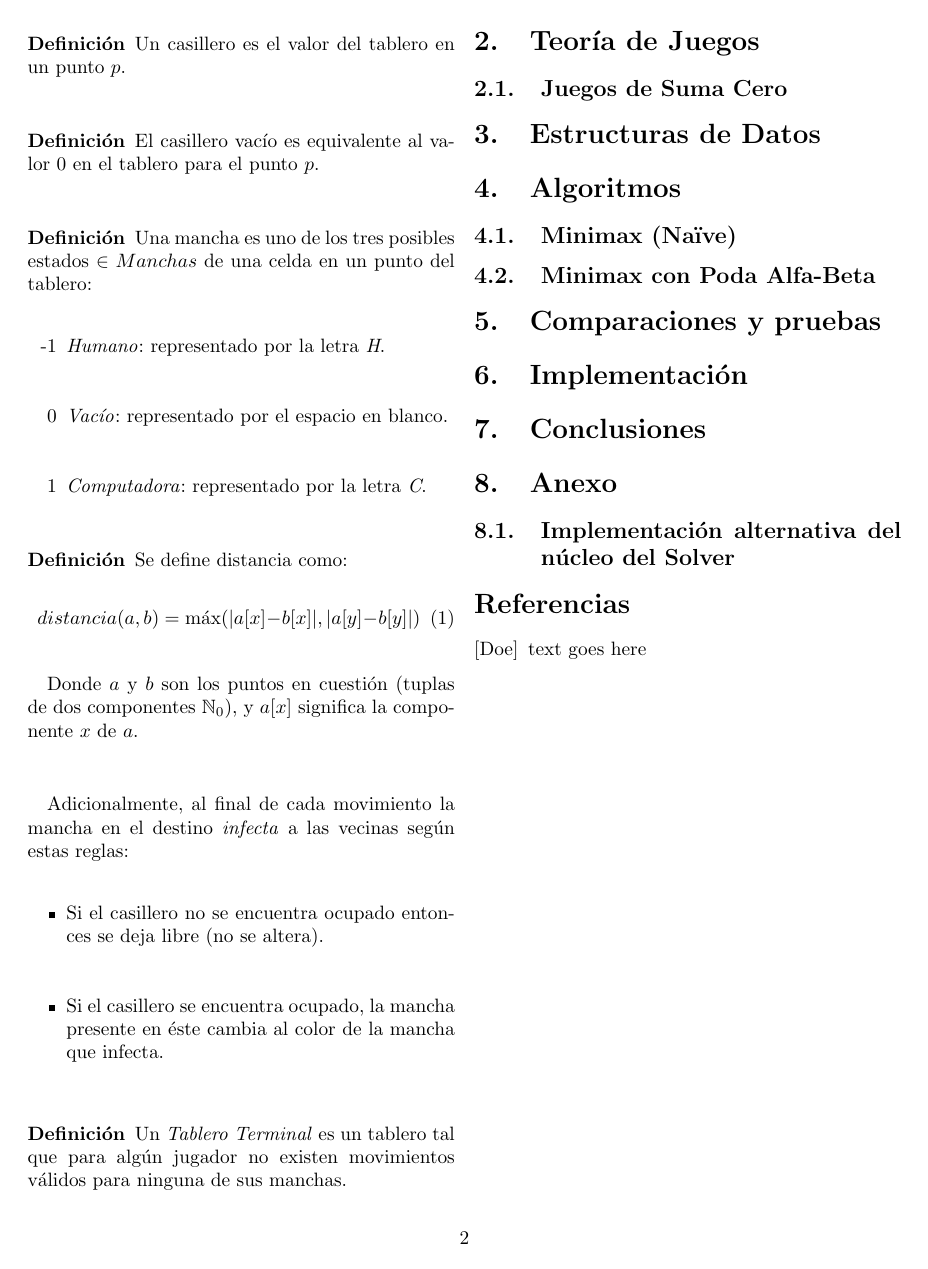
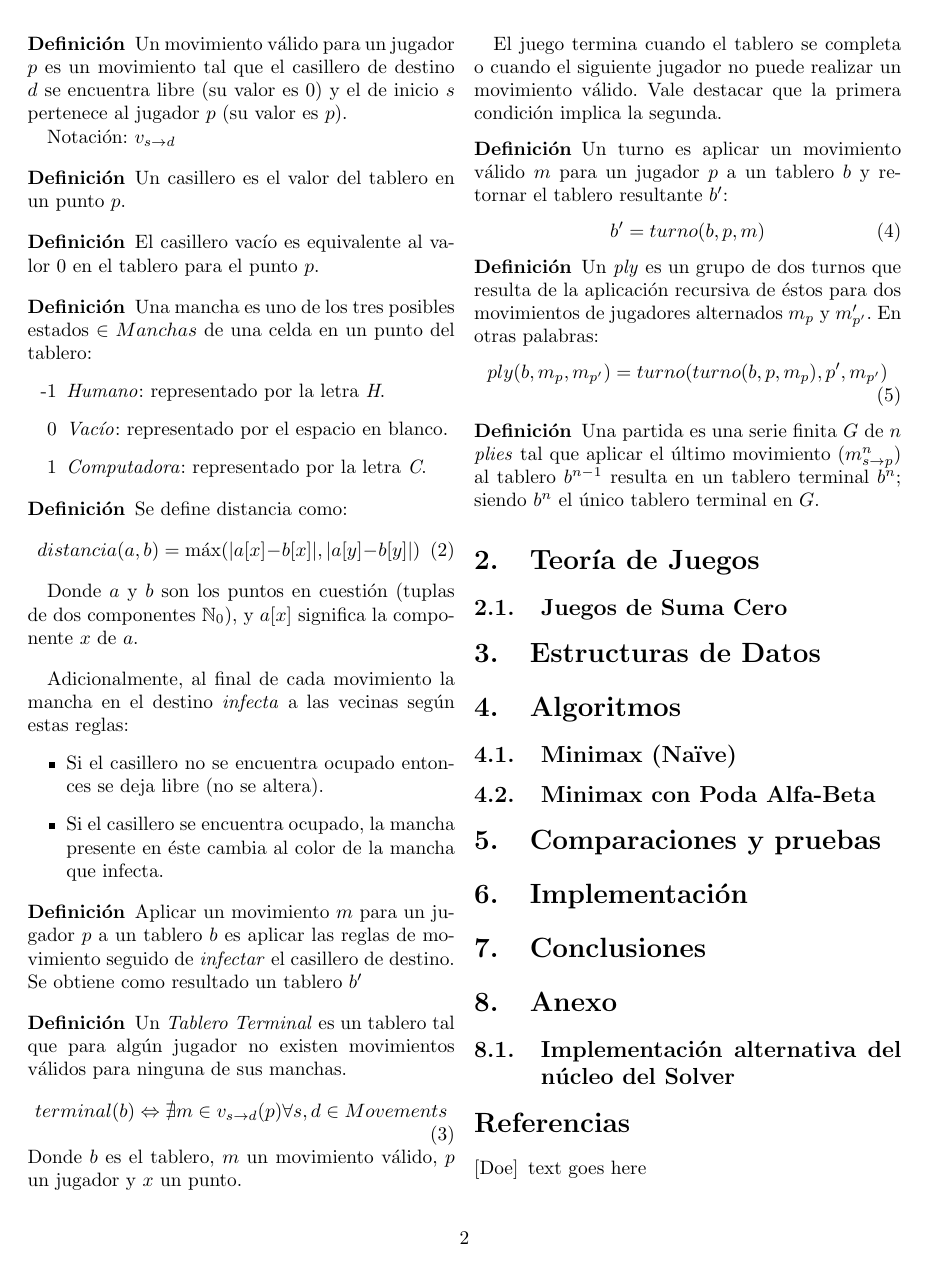
Before and after one commit to pcostesi/blobwars, a LaTeX paper (informe.tex): page 2 of 2. Compiled offline with pdfLaTeX.

Commit message:
added strict definitions for blobwars game.

```diff
--- a/informe.tex
+++ b/informe.tex
@@ -66,5 +71,10 @@ Un movimiento válido para un jugador $P$ es un subconjunto de movimientos tal q
 \end{definition}
 
+\begin{definition}
+Un movimiento válido para un jugador $p$ es un movimiento tal que el casillero de destino $d$ se encuentra libre (su valor es $0$) y el de inicio $s$ pertenece al jugador $p$ (su valor es $p$).
+
+Notación: $v_{s \rightarrow d}$
+\end{definition}
 
 \begin{definition}
 Un casillero es el valor del tablero en un punto $p$.
@@ -99,7 +109,35 @@ Adicionalmente, al final de cada movimiento la mancha en el destino \textit{infe
 \end{itemize}
 
 \begin{definition}
+Aplicar un movimiento $m$ para un jugador $p$ a un tablero $b$ es aplicar las reglas de movimiento seguido de \textit{infectar} el casillero de destino. Se obtiene como resultado un tablero $b'$
+\end{definition}
+
+\begin{definition}
 Un \textit{Tablero Terminal} es un tablero tal que para algún jugador no existen movimientos válidos para ninguna de sus manchas.
+\begin{equation}
+terminal(b) \Leftrightarrow \nexists m \in v_{s \rightarrow d}(p) \forall s, d \in Movements
+\end{equation}
+Donde $b$ es el tablero, $m$ un movimiento válido, $p$ un jugador y $x$ un punto.
+\end{definition}
+
+El juego termina cuando el tablero se completa o cuando el siguiente jugador no puede realizar un movimiento válido. Vale destacar que la primera condición implica la segunda.
+
+\begin{definition}
+Un turno es aplicar un movimiento válido $m$ para un jugador $p$ a un tablero $b$ y retornar el tablero resultante $b'$:
+\begin{equation}
+b' = turno(b, p, m)
+\end{equation}
+\end{definition}
+
+\begin{definition}
+Un \textit{ply} es un grupo de dos turnos que resulta de la aplicación recursiva de éstos para dos movimientos de jugadores alternados $m_p$ y $m'_{p'}$. En otras palabras:
+\begin{equation}
+ply(b, m_p, m_{p'}) = turno(turno(b, p, m_p), p', m_{p'})
+\end{equation}
+\end{definition}
+
+\begin{definition}
+Una partida es una serie finita $G$ de $n$ \textit{plies} tal que aplicar el último movimiento ($m^{n}_{s \rightarrow p}$) al tablero $b^{n - 1}$ resulta en un tablero terminal $b^{n}$; siendo $b^{n}$ el único tablero terminal en $G$.
 \end{definition}
 
 \section{Teor\'ia de Juegos}
```
Also changed, not shown: informe.tex (9 more changed lines).
